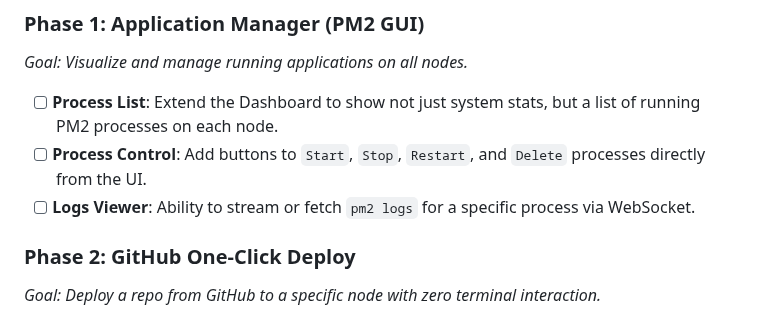
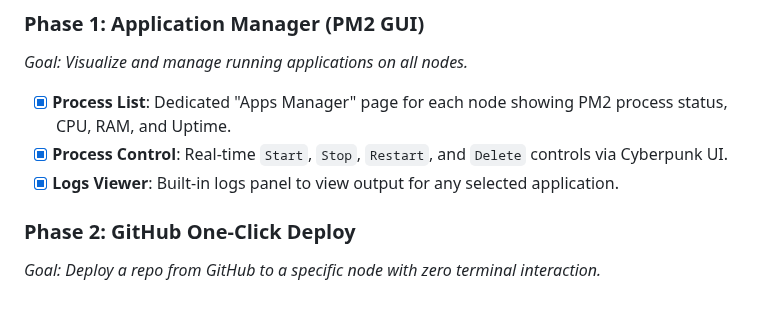
Before and after one commit to couuas/serv00_ghost, a Markdown page: README.md, the part around the change. Rendered like a GitHub page.

Commit message:
docs: Update PM2 GUI feature descriptions and mark them as completed in the README.

```diff
--- a/README.md
+++ b/README.md
@@ -130,9 +130,9 @@ This roadmap outlines the next phase of evolution for the WebSSH Cluster, transf
 ###  Phase 1: Application Manager (PM2 GUI)
 *Goal: Visualize and manage running applications on all nodes.*
 
-- [ ] **Process List**: Extend the Dashboard to show not just system stats, but a list of running PM2 processes on each node.
-- [ ] **Process Control**: Add buttons to `Start`, `Stop`, `Restart`, and `Delete` processes directly from the UI.
-- [ ] **Logs Viewer**: Ability to stream or fetch `pm2 logs` for a specific process via WebSocket.
+- [x] **Process List**: Dedicated "Apps Manager" page for each node showing PM2 process status, CPU, RAM, and Uptime.
+- [x] **Process Control**: Real-time `Start`, `Stop`, `Restart`, and `Delete` controls via Cyberpunk UI.
+- [x] **Logs Viewer**: Built-in logs panel to view output for any selected application.
 
 ###  Phase 2: GitHub One-Click Deploy
 *Goal: Deploy a repo from GitHub to a specific node with zero terminal interaction.*
```
